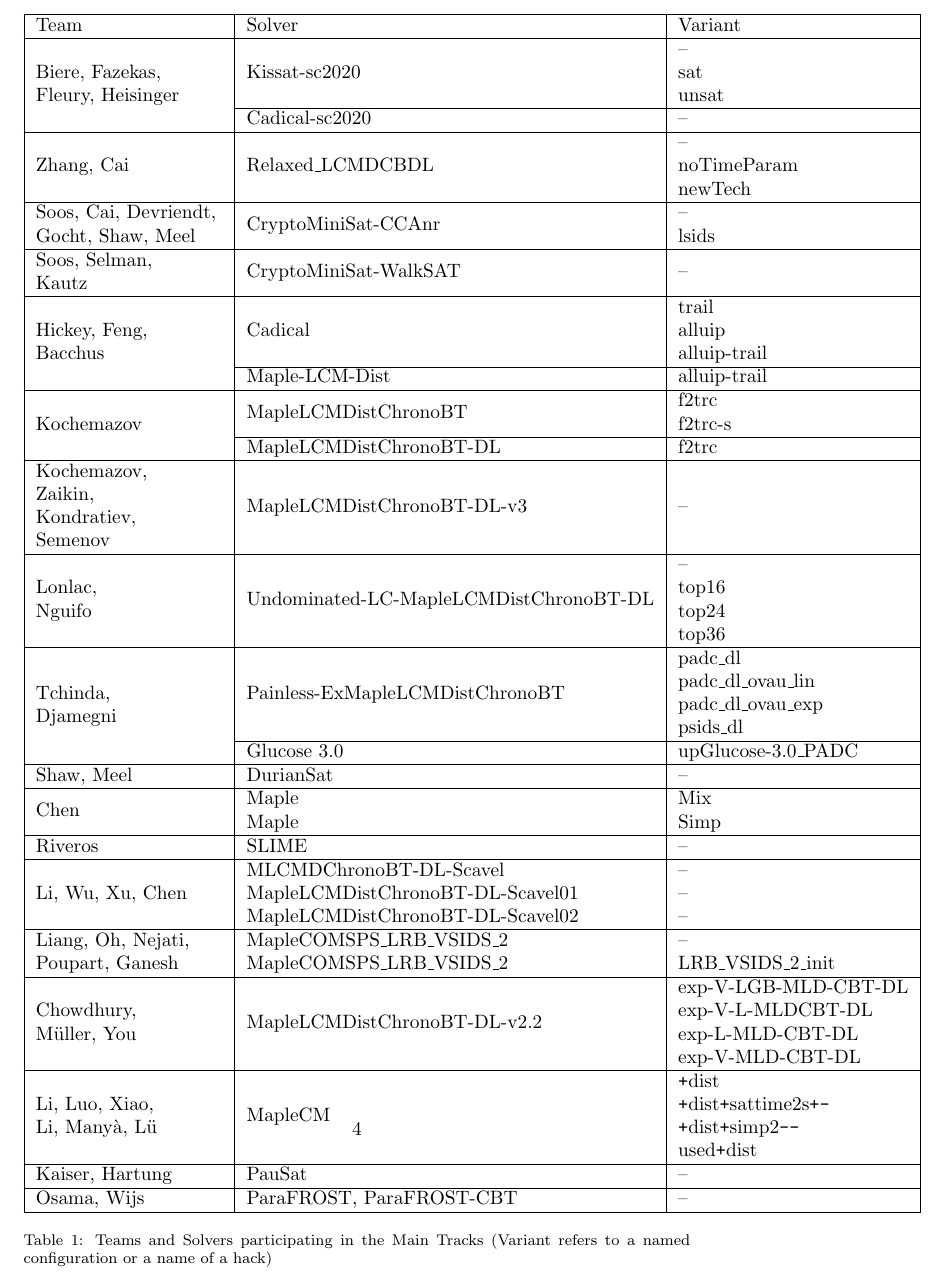
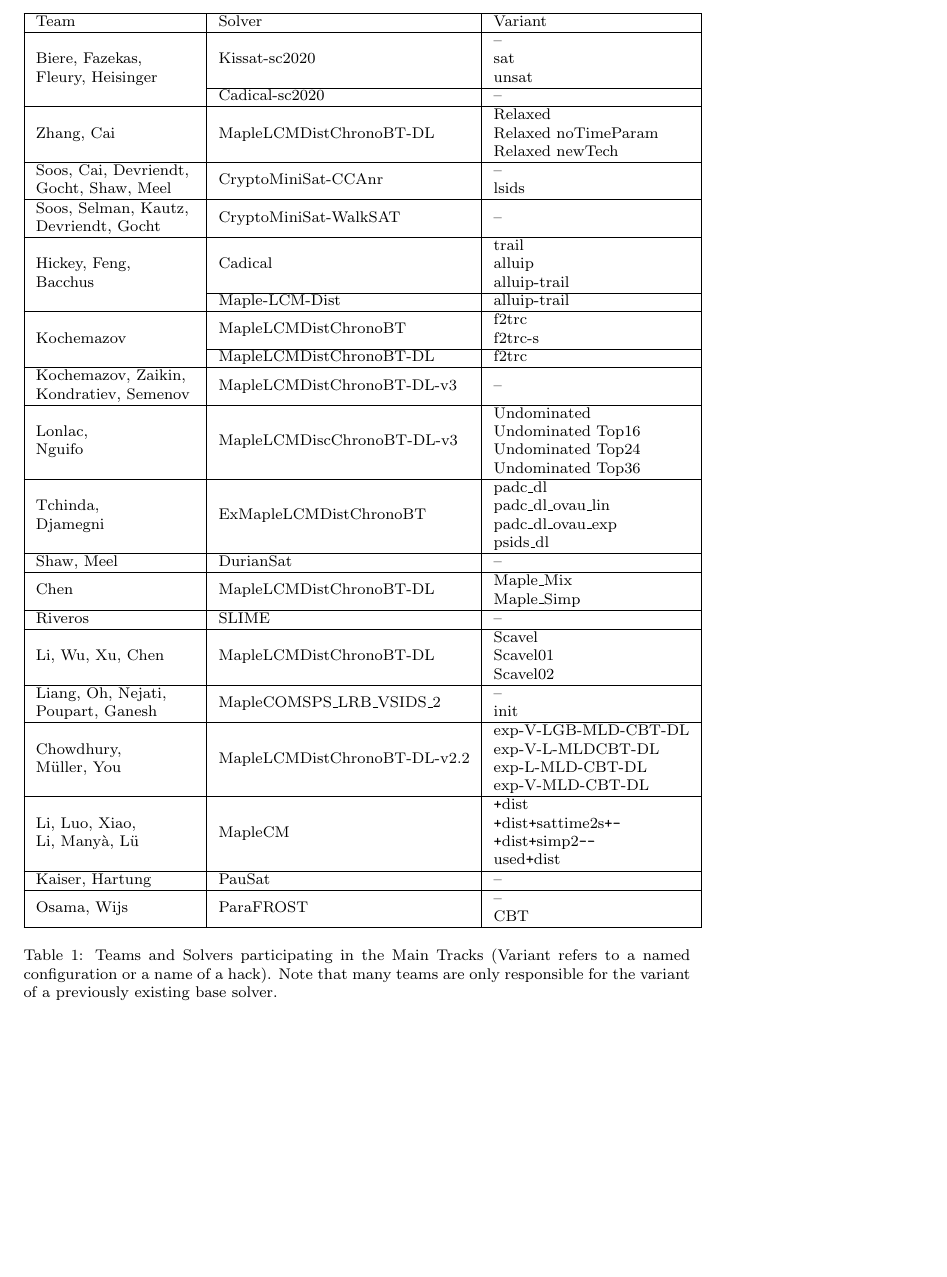
Before and after one commit to satcompetition/2020, a LaTeX paper (paper/main.tex): part of page 4 of 5, cut so that both start at the same text, the shorter picture padded with empty space. Compiled offline with pdfLaTeX.

Commit message:
completed check for original solvers and their variants in table

```diff
--- a/paper/main.tex
+++ b/paper/main.tex
@@ -75,6 +75,7 @@ The general idea is, that next to a balanced selection of benchmark instances in
 \makeatother
 
 \begin{table}[h]
+\smaller
 \begin{tabular}{|l|l|l|}
 \hline
 Team & Solver & Variant \\
@@ -89,9 +90,9 @@ Team & Solver & Variant \\
 \hline
 
 \multirow{3}{*}{Zhang, Cai}
- & \multirow{3}{*}{Relaxed\_LCMDCBDL} & --\\
- &  & noTimeParam\\
- &  & newTech\\
+ & \multirow{3}{*}{MapleLCMDistChronoBT-DL} & Relaxed\\
+ &  & Relaxed noTimeParam\\
+ &  & Relaxed newTech\\
 \hline
 
 \multirow{2}{*}{\stack{Soos, Cai, Devriendt, }{Gocht, Shaw, Meel}}~
@@ -99,7 +100,7 @@ Team & Solver & Variant \\
  &  & lsids\\
 \hline
 
-\stack{Soos, Selman, }{Kautz}~ & CryptoMiniSat-WalkSAT & -- \\
+\stack{Soos, Selman, Kautz, }{Devriendt, Gocht}~ & CryptoMiniSat-WalkSAT & -- \\
 \hline
 
 \multirow{4}{*}{\stack{Hickey, Feng, }{Bacchus}}
@@ -116,43 +117,44 @@ Team & Solver & Variant \\
  & MapleLCMDistChronoBT-DL & f2trc\\
 \hline
 
-\stack{Kochemazov, }{Zaikin, }{Kondratiev, }{Semenov} ~& MapleLCMDistChronoBT-DL-v3 & --\\
+\stack{Kochemazov, Zaikin, }{Kondratiev, Semenov} ~& MapleLCMDistChronoBT-DL-v3 & --\\
 \hline
 
-\multirow{4}{*}{\stack{Lonlac, }{Nguifo}} & \multirow{4}{*}{Undominated-LC-MapleLCMDistChronoBT-DL} & --\\
- &  & top16\\
- &  & top24\\
- &  & top36\\
+\multirow{4}{*}{\stack{Lonlac, }{Nguifo}}
+ & \multirow{4}{*}{MapleLCMDiscChronoBT-DL-v3} & Undominated\\
+ &  & Undominated Top16\\
+ &  & Undominated Top24\\
+ &  & Undominated Top36\\
 \hline
 
-\multirow{5}{*}{\stack{Tchinda, }{Djamegni}}
- & \multirow{4}{*}{Painless-ExMapleLCMDistChronoBT} & padc\_dl\\
+\multirow{4}{*}{\stack{Tchinda, }{Djamegni}}
+ & \multirow{4}{*}{ExMapleLCMDistChronoBT} & padc\_dl\\
  &  & padc\_dl\_ovau\_lin\\
  &  & padc\_dl\_ovau\_exp\\
  &  & psids\_dl\\
- \cline{2-3}
- & Glucose 3.0 & upGlucose-3.0\_PADC\\
+% \cline{2-3}& Glucose 3.0 & upGlucose-3.0\_PADC\\
 \hline
 
 Shaw, Meel & DurianSat & --\\
 \hline
 
 \multirow{2}{*}{Chen}
- & Maple & Mix\\
- & Maple & Simp\\
+ & \multirow{2}{*}{MapleLCMDistChronoBT-DL} & Maple\_Mix\\
+ &  & Maple\_Simp\\
 \hline
 
 Riveros & SLIME & --\\
 \hline
 
-\multirow{3}{*}{Li, Wu, Xu, Chen} & MLCMDChronoBT-DL-Scavel & --\\
- & MapleLCMDistChronoBT-DL-Scavel01 & --\\
- & MapleLCMDistChronoBT-DL-Scavel02 & --\\
+\multirow{3}{*}{Li, Wu, Xu, Chen}
+ & \multirow{3}{*}{MapleLCMDistChronoBT-DL} & Scavel\\
+ &  & Scavel01\\
+ &  & Scavel02\\
 \hline
 
 \multirow{2}{*}{\stack{Liang, Oh, Nejati, }{Poupart, Ganesh}}
- & MapleCOMSPS\_LRB\_VSIDS\_2 & --\\
- & MapleCOMSPS\_LRB\_VSIDS\_2 & LRB\_VSIDS\_2\_init\\
+ & \multirow{2}{*}{MapleCOMSPS\_LRB\_VSIDS\_2} & --\\
+ &  & init\\
 \hline
 
 \multirow{4}{*}{\stack{Chowdhury, }{Müller, You}}
@@ -172,10 +174,12 @@ Riveros & SLIME & --\\
 Kaiser, Hartung & PauSat & -- \\
 \hline
 
-Osama, Wijs & ParaFROST, ParaFROST-CBT & -- \\
+\multirow{2}{*}{Osama, Wijs}
+ & \multirow{2}{*}{ParaFROST} & -- \\
+ &  & CBT \\
 \hline
 \end{tabular}
-\caption{Teams and Solvers participating in the Main Tracks (Variant refers to a named configuration or a name of a hack)}
+\caption{Teams and Solvers participating in the Main Tracks (Variant refers to a named configuration or a name of a hack). Note that many teams are only responsible for the variant of a previously existing base solver.}
 \end{table}
 
 \subsection{Incremental Library Track}
```
